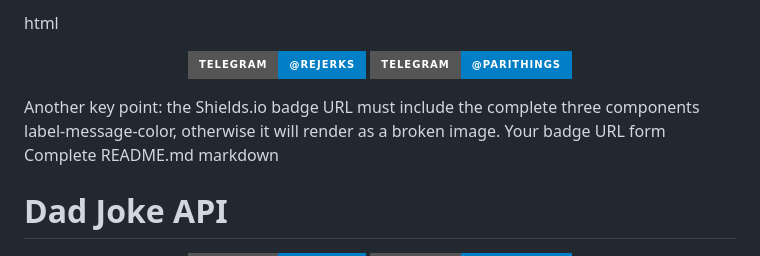
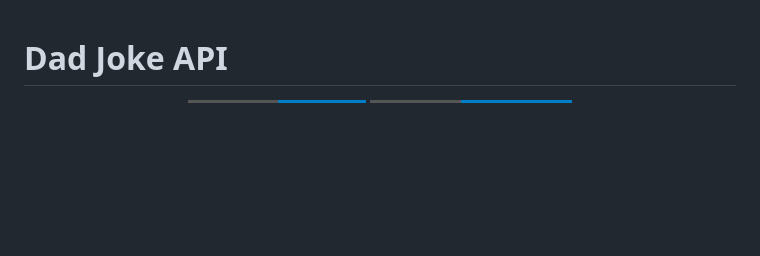
Before and after one commit to wlzbi-exe/dad-joke-api, a Markdown page: README.md, the part around the change. GitHub-like rendering; badges without logos; blank space fills up the shorter version.

```diff
--- a/README.md
+++ b/README.md
@@ -1,16 +1,3 @@
-html
-<p align="center">
-  <a href="https://t.me/rejerks">
-    <img src="https://img.shields.io/badge/Telegram-@rejerks-blue?style=for-the-badge&logo=telegram" alt="Telegram">
-  </a>
-  <a href="https://t.me/parithings">
-    <img src="https://img.shields.io/badge/Telegram-@parithings-blue?style=for-the-badge&logo=telegram" alt="Telegram Group">
-  </a>
-</p>
-Another key point: the Shields.io badge URL must include the complete three components label-message-color, otherwise it will render as a broken image. Your badge URL form
-
-Complete README.md
-markdown
 # Dad Joke API
 
 <p align="center">
```
